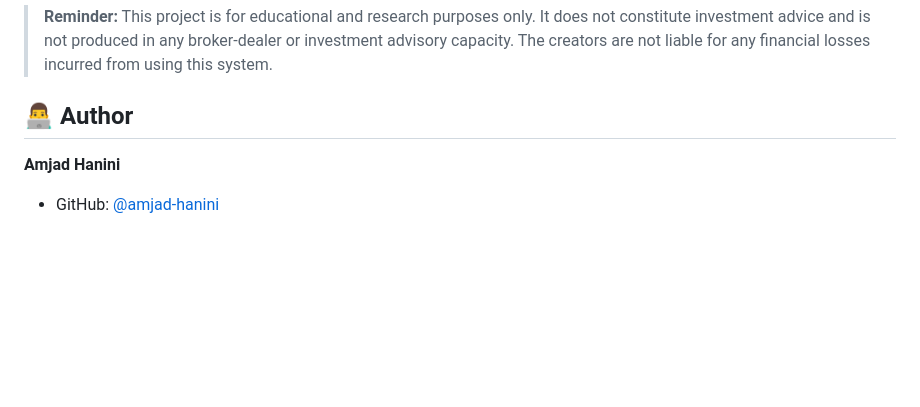
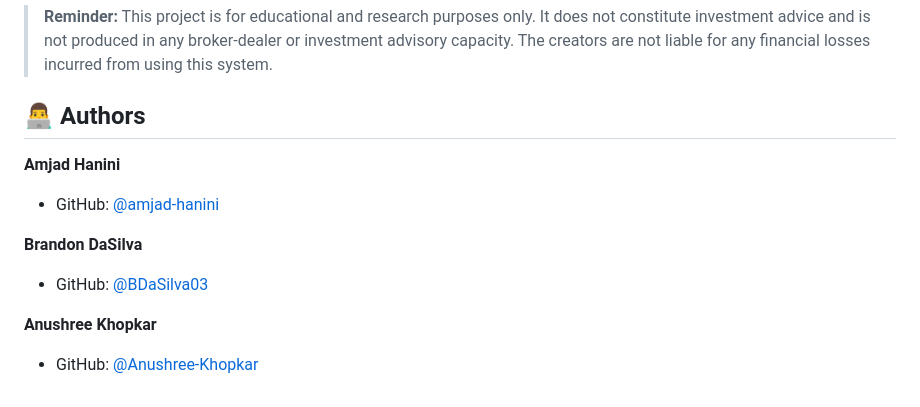
Before and after one commit to amjad-hanini/Macro-Sentiment-Agentic-Pipeline, a Markdown page: README.md, the part around the change. GitHub-like rendering; blank space fills up the shorter version.

Commit message:
Update README to include all authors

```diff
--- a/README.md
+++ b/README.md
@@ -98,6 +98,13 @@ If you use this work in academic research, please cite:
 
 > **Reminder:** This project is for educational and research purposes only. It does not constitute investment advice and is not produced in any broker-dealer or investment advisory capacity. The creators are not liable for any financial losses incurred from using this system.
 
-## 👨‍💻 Author
+## 👨‍💻 Authors
+
 **Amjad Hanini**
 * GitHub: [@amjad-hanini](https://github.com/amjad-hanini)
+
+**Brandon DaSilva**
+* GitHub: [@BDaSilva03](https://github.com/BDaSilva03)
+
+**Anushree Khopkar**
+* GitHub: [@Anushree-Khopkar](https://github.com/Anushree-Khopkar)
```
